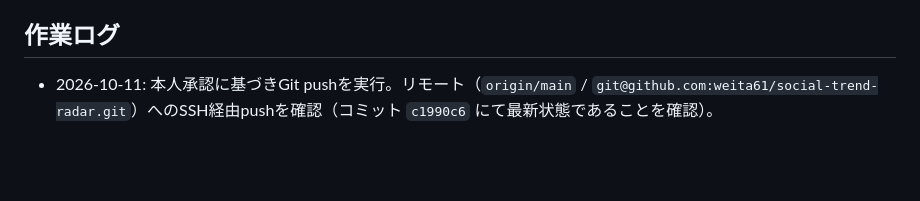
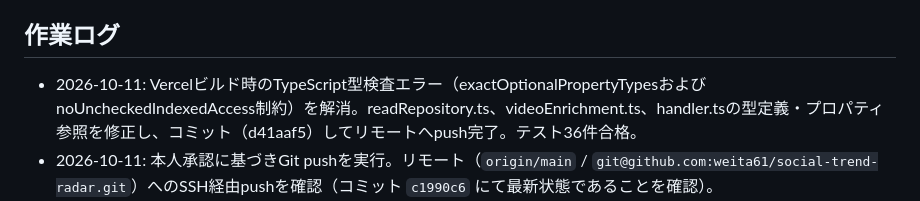
Before and after one commit to weita61/social-trend-radar, a Markdown page: STATUS.md, the part around the change. Rendered like a GitHub page; blank space fills up the shorter version.

Commit message:
docs: record Vercel typecheck fix in STATUS.md

```diff
--- a/STATUS.md
+++ b/STATUS.md
@@ -47,6 +47,7 @@
 
 ## 作業ログ
 
+- 2026-10-11: Vercelビルド時のTypeScript型検査エラー（exactOptionalPropertyTypesおよびnoUncheckedIndexedAccess制約）を解消。readRepository.ts、videoEnrichment.ts、handler.tsの型定義・プロパティ参照を修正し、コミット（d41aaf5）してリモートへpush完了。テスト36件合格。
 - 2026-10-11: 本人承認に基づきGit pushを実行。リモート（`origin/main` / `git@github.com:weita61/social-trend-radar.git`）へのSSH経由pushを確認（コミット `c1990c6` にて最新状態であることを確認）。
 - 2026-10-10: Gemini Sparkによりローカル閲覧UI（Radar / Trend Detail / Coverage / Automation）および実データRead Model API（`/api/overview`, `/api/coverage`, `/api/automation`）を実装。プロトタイプに基づくEditorial Intelligence Console（新聞紙面調の白黒・洗練デザイン、3層分析、Bias Audit、具体証拠動画リンク、4レーン比率、書き込み操作0件監査）を構築し、静的配信とVercel用設定（`vercel.json`）を配備。全35件のユニットテストが通過。
 - 2026-10-10: Phase 5のローカル分析エンジン（3層特徴抽出、クラスタリング、Bias Audit、通常値比MADロバスト上振れ、スコアリング）を実データ（`./data/social-trend-radar.sqlite`）に対して実行・検証。`0004_local_analysis.sql`の適用およびバックアップ（`social-trend-radar-20261010-171254.sqlite`）を完了。
```
